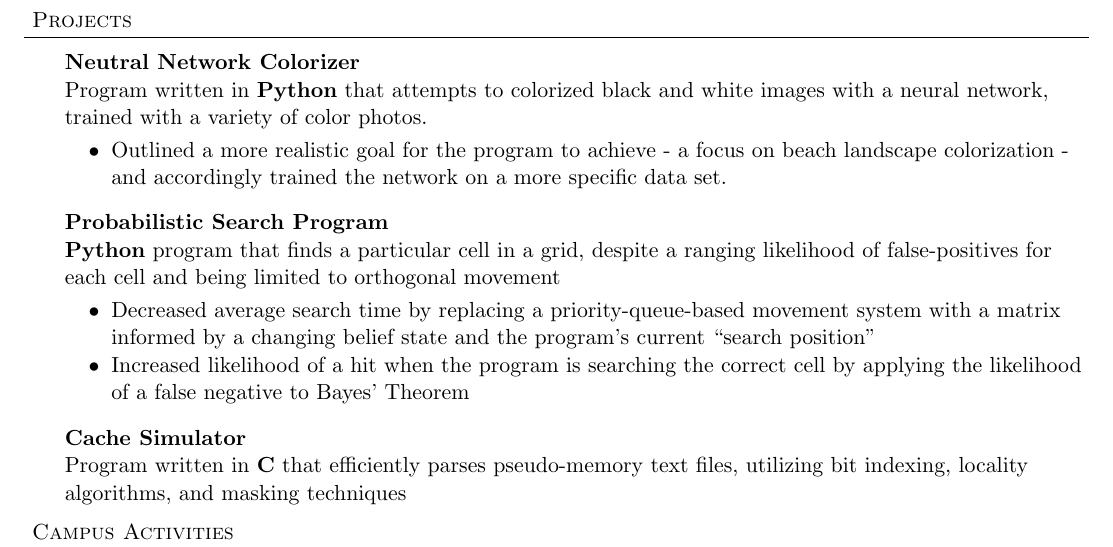
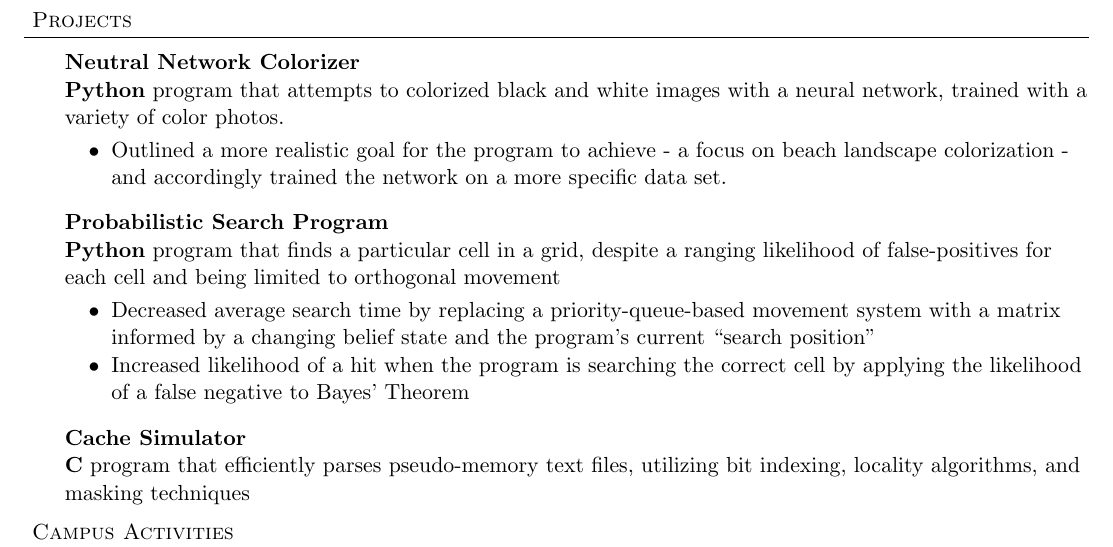
Before and after one commit to harras/resume, a LaTeX CV (serif/resume.tex): part of the page, cut so that both start at the same text. Compiled offline with pdfLaTeX.

Commit message:
Streamlining some text

```diff
--- a/serif/resume.tex
+++ b/serif/resume.tex
@@ -130,7 +130,7 @@
 \subheading{Neutral Network Colorizer}{}{}{}
 	\vspace{-15pt}
 	\begin{adjustwidth}{6pt}{}
-	Program written in \textbf{Python} that attempts to colorized black and white images with a neural network, trained with a variety of color photos.
+	\textbf{Python} program that attempts to colorized black and white images with a neural network, trained with a variety of color photos.
 	\end{adjustwidth}
 	\begin{achievements}
 		\item Outlined a more realistic goal for the program to achieve - a focus on beach landscape colorization - and accordingly trained the network on a more specific data set.
@@ -149,7 +149,7 @@
 \subheading{Cache Simulator}{}{}{}
 	\vspace{-15pt}
 	\begin{adjustwidth}{6pt}{}
-	Program written in \textbf{C} that efficiently parses pseudo-memory text files, utilizing bit indexing, locality algorithms, and masking techniques
+	\textbf{C} program that efficiently parses pseudo-memory text files, utilizing bit indexing, locality algorithms, and masking techniques
 	\end{adjustwidth}
 \vspace*{4pt}
 
```
Also changed, not shown: serif/resume.pdf, 2 other files.
